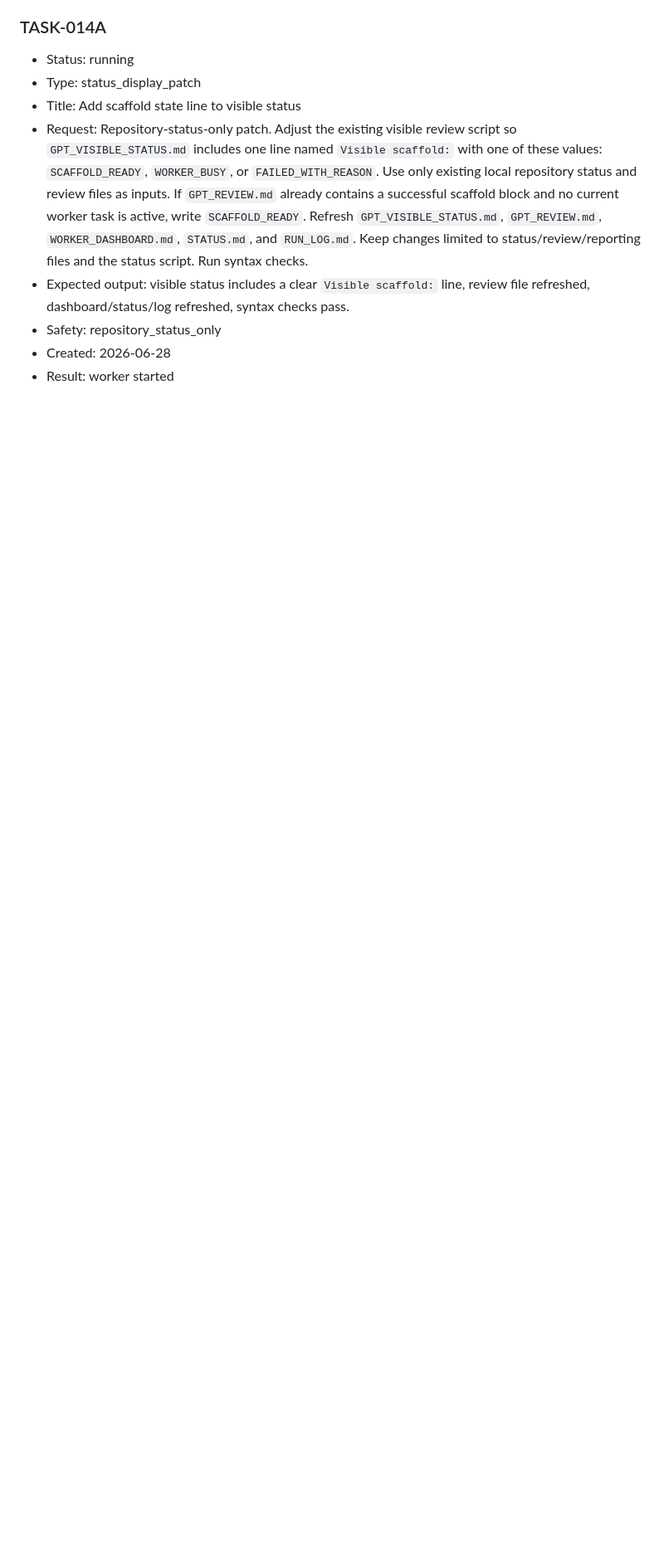
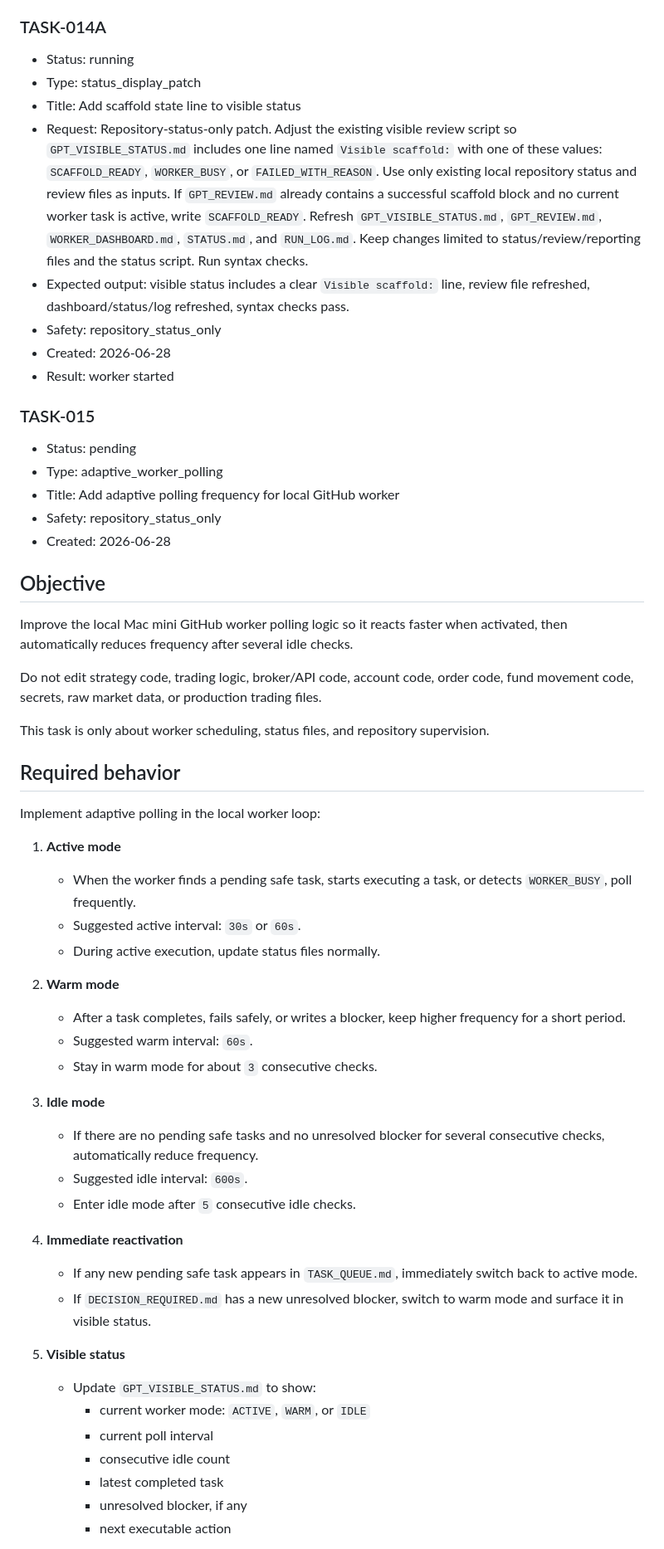
Before and after one commit to liyuanqiang-spec/-, a Markdown page: TASK_QUEUE.md, the part around one of its changes. Shown at 83% size. Rendered like a GitHub page; blank space fills up the shorter version.

Commit message:
Add TASK-015 adaptive worker polling

```diff
--- a/TASK_QUEUE.md
+++ b/TASK_QUEUE.md
@@ -131,3 +131,51 @@ Worker rule: execute the first task whose Status is `pending` and whose Safety i
 - Safety: repository_status_only
 - Created: 2026-06-28
 - Result: worker started
+
+### TASK-015
+- Status: pending
+- Type: adaptive_worker_polling
+- Title: Add adaptive polling frequency for local GitHub worker
+- Safety: repository_status_only
+- Created: 2026-06-28
+
+## Objective
+
+Improve the local Mac mini GitHub worker polling logic so it reacts faster when activated, then automatically reduces frequency after several idle checks.
+
+Do not edit strategy code, trading logic, broker/API code, account code, order code, fund movement code, secrets, raw market data, or production trading files.
+
+This task is only about worker scheduling, status files, and repository supervision.
+
+## Required behavior
+
+Implement adaptive polling in the local worker loop:
+
+1. **Active mode**
+   - When the worker finds a pending safe task, starts executing a task, or detects `WORKER_BUSY`, poll frequently.
+   - Suggested active interval: `30s` or `60s`.
+   - During active execution, update status files normally.
+
+2. **Warm mode**
+   - After a task completes, fails safely, or writes a blocker, keep higher frequency for a short period.
+   - Suggested warm interval: `60s`.
+   - Stay in warm mode for about `3` consecutive checks.
+
+3. **Idle mode**
+   - If there are no pending safe tasks and no unresolved blocker for several consecutive checks, automatically reduce frequency.
+   - Suggested idle interval: `600s`.
+   - Enter idle mode after `5` consecutive idle checks.
+
+4. **Immediate reactivation**
+   - If any new pending safe task appears in `TASK_QUEUE.md`, immediately switch back to active mode.
+   - If `DECISION_REQUIRED.md` has a new unresolved blocker, switch to warm mode and surface it in visible status.
+
+5. **Visible status**
+   - Update `GPT_VISIBLE_STATUS.md` to show:
+     - current worker mode: `ACTIVE`, `WARM`, or `IDLE`
+     - current poll interval
+     - consecutive idle count
+     - latest completed task
+     - unresolved blocker, if any
+     - next executable action
+
```
Also changed, not shown: other parts of TASK_QUEUE.md (+53 -0 lines).
